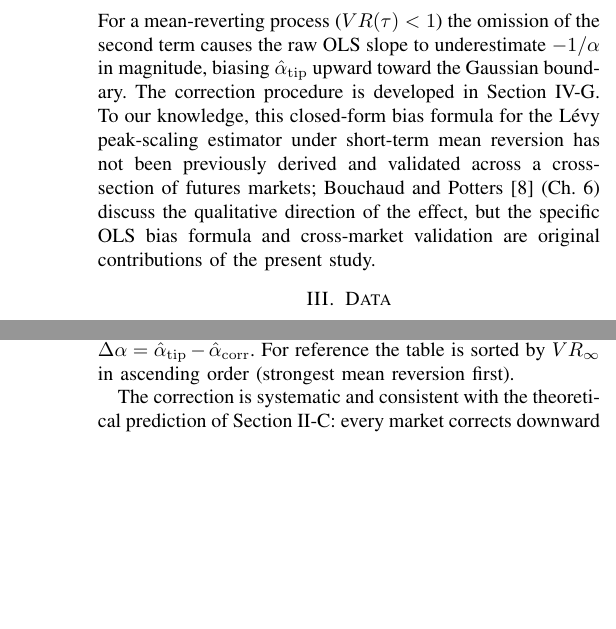
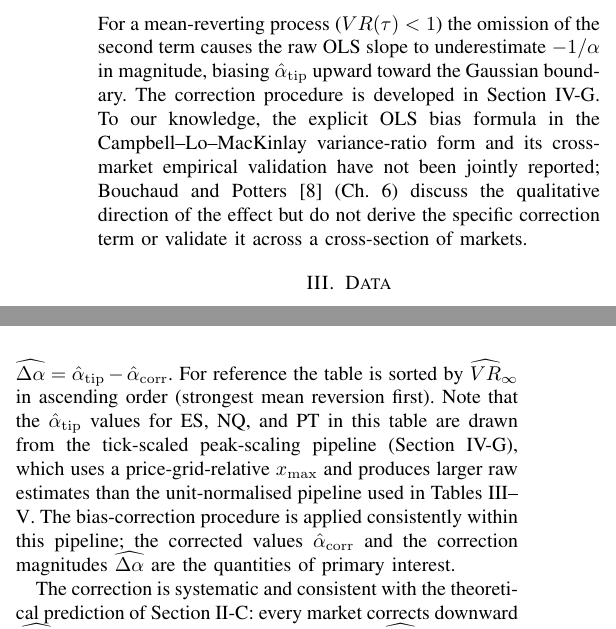
Before and after one commit to davinhpqiu/Levy-Scaling-Project, a LaTeX paper (paper/main.tex): two parts of the columns of pages 3 and 6 of 8, joined at a grey line, cut so that both start at the same text, the shorter picture padded with empty space. Compiled offline with pdfLaTeX; a missing font is replaced by an installed copy or a similar font; a LaTeX package or settings file that is missing is left out.

Commit message:
Address reviewer comments: fix market labels, soften originality claim, correct intervals, improve Table 6 explanation

```diff
--- a/paper/main.tex
+++ b/paper/main.tex
@@ -259,13 +259,11 @@ log-peak regression reads
 For a mean-reverting process ($VR(\tau)<1$) the omission of the second term
 causes the raw OLS slope to underestimate $-1/\alpha$ in magnitude, biasing
 $\alphah_{\mathrm{tip}}$ upward toward the Gaussian boundary. The correction
-procedure is developed in Section~\ref{sec:methodology:bias}. To our
-knowledge, this closed-form bias formula for the Lévy peak-scaling estimator
-under short-term mean reversion has not been previously derived and validated
-across a cross-section of futures markets; Bouchaud and Potters \cite{BouchaudPotters2003}
-(Ch.~6) discuss the qualitative direction of the effect, but the specific OLS
-bias formula and cross-market validation are original contributions of the
-present study.
+procedure is developed in Section~\ref{sec:methodology:bias}. To our knowledge, the explicit OLS bias formula in the
+Campbell--Lo--MacKinlay variance-ratio form and its cross-market empirical
+validation have not been jointly reported; Bouchaud and Potters \cite{BouchaudPotters2003}
+(Ch.~6) discuss the qualitative direction of the effect but do not derive
+the specific correction term or validate it across a cross-section of markets.
 
 
 % ══════════════════════════════════════════════════════════════════════════════
@@ -763,6 +762,13 @@ and the implied correction $\widehat{\Delta\alpha} = \alphah_{\mathrm{tip}}
 - \alphah_{\mathrm{corr}}$.
 For reference the table is sorted by $\VRh_\infty$ in ascending order (strongest
 mean reversion first).
+Note that the $\alphah_{\mathrm{tip}}$ values for ES, NQ, and PT in this table
+are drawn from the tick-scaled peak-scaling pipeline (Section~\ref{sec:methodology:bias}),
+which uses a price-grid-relative $x_{\max}$ and produces larger raw estimates
+than the unit-normalised pipeline used in Tables~\ref{tab:seasonality}--\ref{tab:asymmetry}.
+The bias-correction procedure is applied consistently within this pipeline;
+the corrected values $\alphah_{\mathrm{corr}}$ and the correction magnitudes
+$\widehat{\Delta\alpha}$ are the quantities of primary interest.
 
 The correction is systematic and consistent with the theoretical prediction of
 Section~\ref{sec:background:vr}: every market corrects downward
```
Also changed, not shown: paper/main.tex (29 more changed lines).
